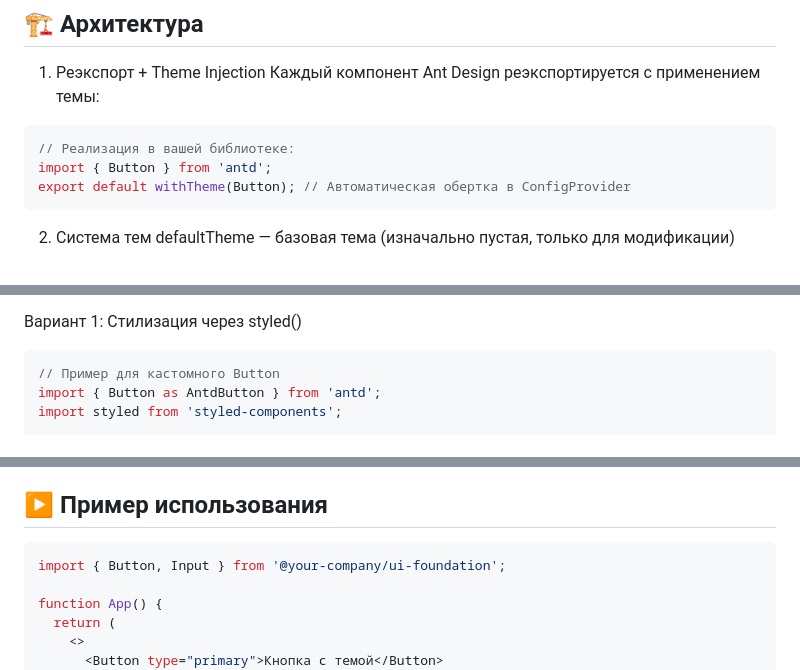
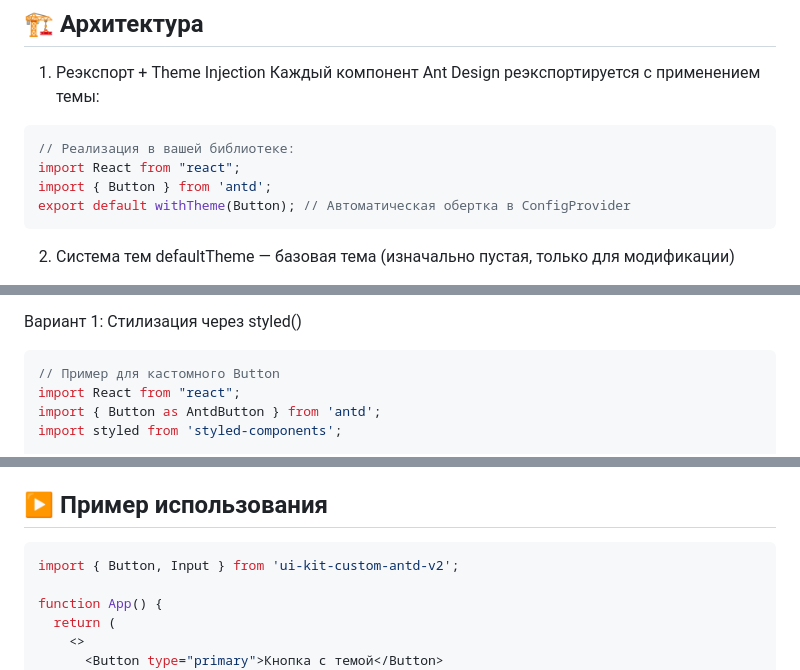
Before and after one commit to abricos000/ui-kit-antd, a Markdown page: README.md, 3 parts joined by grey strips. GitHub-like rendering.

Commit message:
feat: change README.md

````diff
--- a/README.md
+++ b/README.md
@@ -13,6 +13,7 @@ npm install ui-kit-custom-antd-v2
 
 ```js
 // Реализация в вашей библиотеке:
+import React from "react";
 import { Button } from 'antd';
 export default withTheme(Button); // Автоматическая обертка в ConfigProvider
 ```
@@ -50,6 +51,7 @@ export const defaultTheme: ThemeConfig = {
 Вариант 1: Стилизация через styled()
 ```tsx
 // Пример для кастомного Button
+import React from "react";
 import { Button as AntdButton } from 'antd';
 import styled from 'styled-components';
 
@@ -104,7 +106,7 @@ import React from "react";
 
 ## ▶️ Пример использования
 ```jsx
-import { Button, Input } from '@your-company/ui-foundation';
+import { Button, Input } from 'ui-kit-custom-antd-v2';
 
 function App() {
   return (
````
Also changed, not shown: other parts of README.md (+1 -1 lines).
